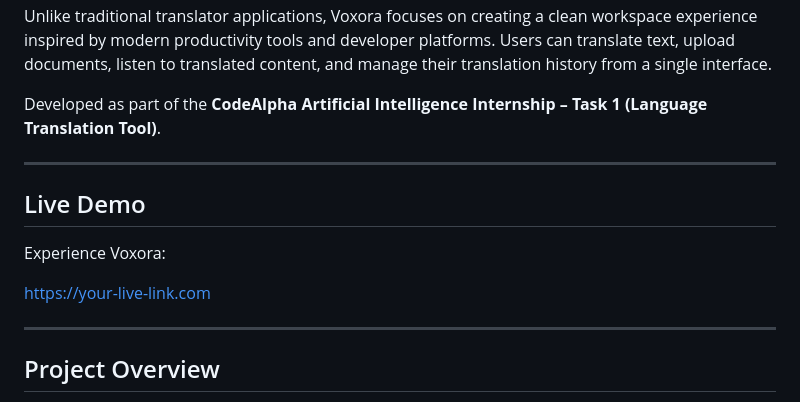
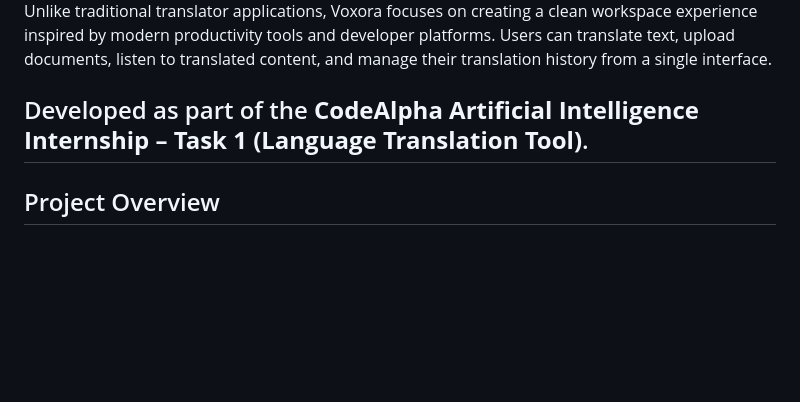
Before and after one commit to kagenou-cid28/codealpha_task1, a Markdown page: README.md, the part around the change. GitHub-like rendering; blank space fills up the shorter version.

Commit message:
Remove Live Demo section from README
Removed the Live Demo section from the README.

```diff
--- a/README.md
+++ b/README.md
@@ -7,15 +7,6 @@ Voxora is a modern language translation workspace built to make multilingual com
 Unlike traditional translator applications, Voxora focuses on creating a clean workspace experience inspired by modern productivity tools and developer platforms. Users can translate text, upload documents, listen to translated content, and manage their translation history from a single interface.
 
 Developed as part of the **CodeAlpha Artificial Intelligence Internship – Task 1 (Language Translation Tool)**.
-
----
-
-## Live Demo
-
-Experience Voxora:
-
-https://your-live-link.com
-
 ---
 
 ## Project Overview
```
